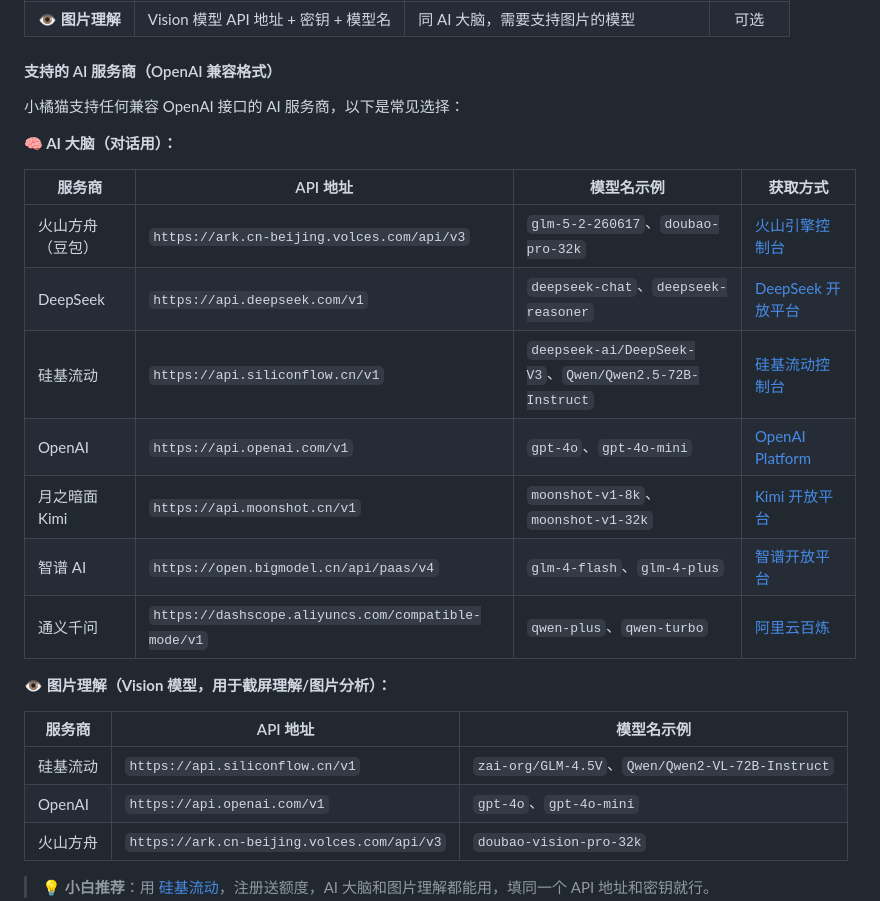
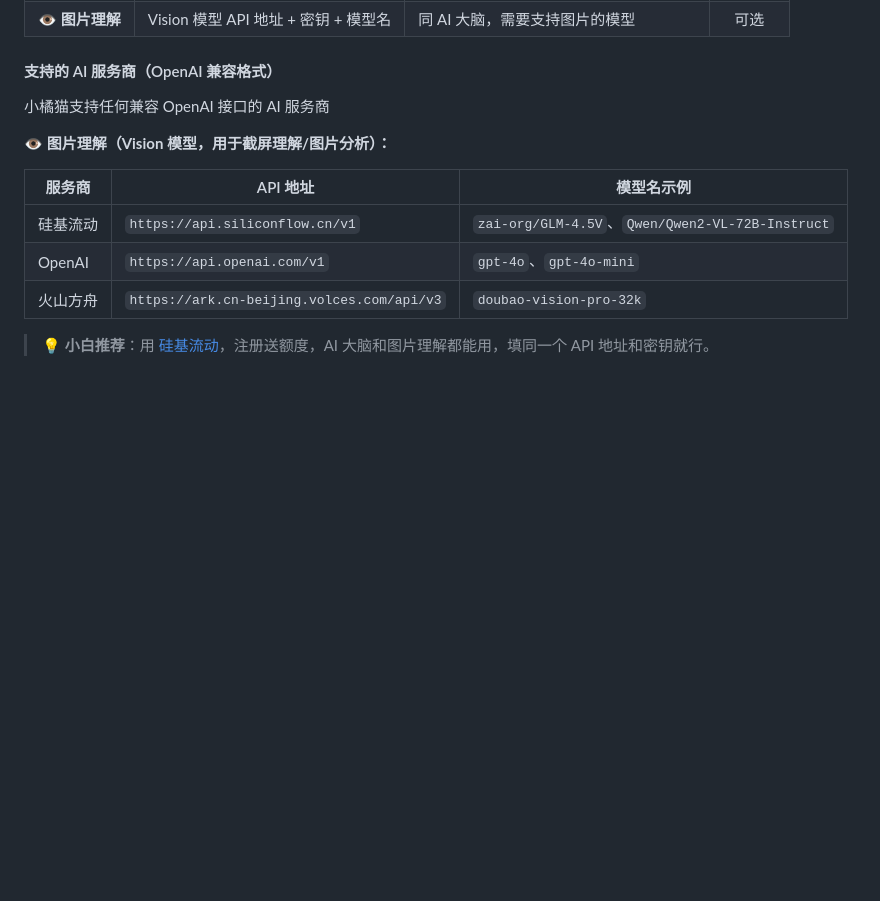
Before and after one commit to FantasyDQ/desktop-pet-xiaoju, a Markdown page: README.md, the part around the change. Drawn GitHub-style; blank space fills up the shorter version.

```diff
--- a/README.md
+++ b/README.md
@@ -55,19 +55,7 @@
 
 #### 支持的 AI 服务商（OpenAI 兼容格式）
 
-小橘猫支持任何兼容 OpenAI 接口的 AI 服务商，以下是常见选择：
-
-**🧠 AI 大脑（对话用）：**
-
-| 服务商 | API 地址 | 模型名示例 | 获取方式 |
-|--------|---------|-----------|---------|
-| 火山方舟（豆包） | `https://ark.cn-beijing.volces.com/api/v3` | `glm-5-2-260617`、`doubao-pro-32k` | [火山引擎控制台](https://console.volcengine.com/ark) |
-| DeepSeek | `https://api.deepseek.com/v1` | `deepseek-chat`、`deepseek-reasoner` | [DeepSeek 开放平台](https://platform.deepseek.com/) |
-| 硅基流动 | `https://api.siliconflow.cn/v1` | `deepseek-ai/DeepSeek-V3`、`Qwen/Qwen2.5-72B-Instruct` | [硅基流动控制台](https://cloud.siliconflow.cn/) |
-| OpenAI | `https://api.openai.com/v1` | `gpt-4o`、`gpt-4o-mini` | [OpenAI Platform](https://platform.openai.com/) |
-| 月之暗面 Kimi | `https://api.moonshot.cn/v1` | `moonshot-v1-8k`、`moonshot-v1-32k` | [Kimi 开放平台](https://platform.moonshot.cn/) |
-| 智谱 AI | `https://open.bigmodel.cn/api/paas/v4` | `glm-4-flash`、`glm-4-plus` | [智谱开放平台](https://open.bigmodel.cn/) |
-| 通义千问 | `https://dashscope.aliyuncs.com/compatible-mode/v1` | `qwen-plus`、`qwen-turbo` | [阿里云百炼](https://dashscope.console.aliyun.com/) |
+小橘猫支持任何兼容 OpenAI 接口的 AI 服务商
 
 **👁️ 图片理解（Vision 模型，用于截屏理解/图片分析）：**
 
```
